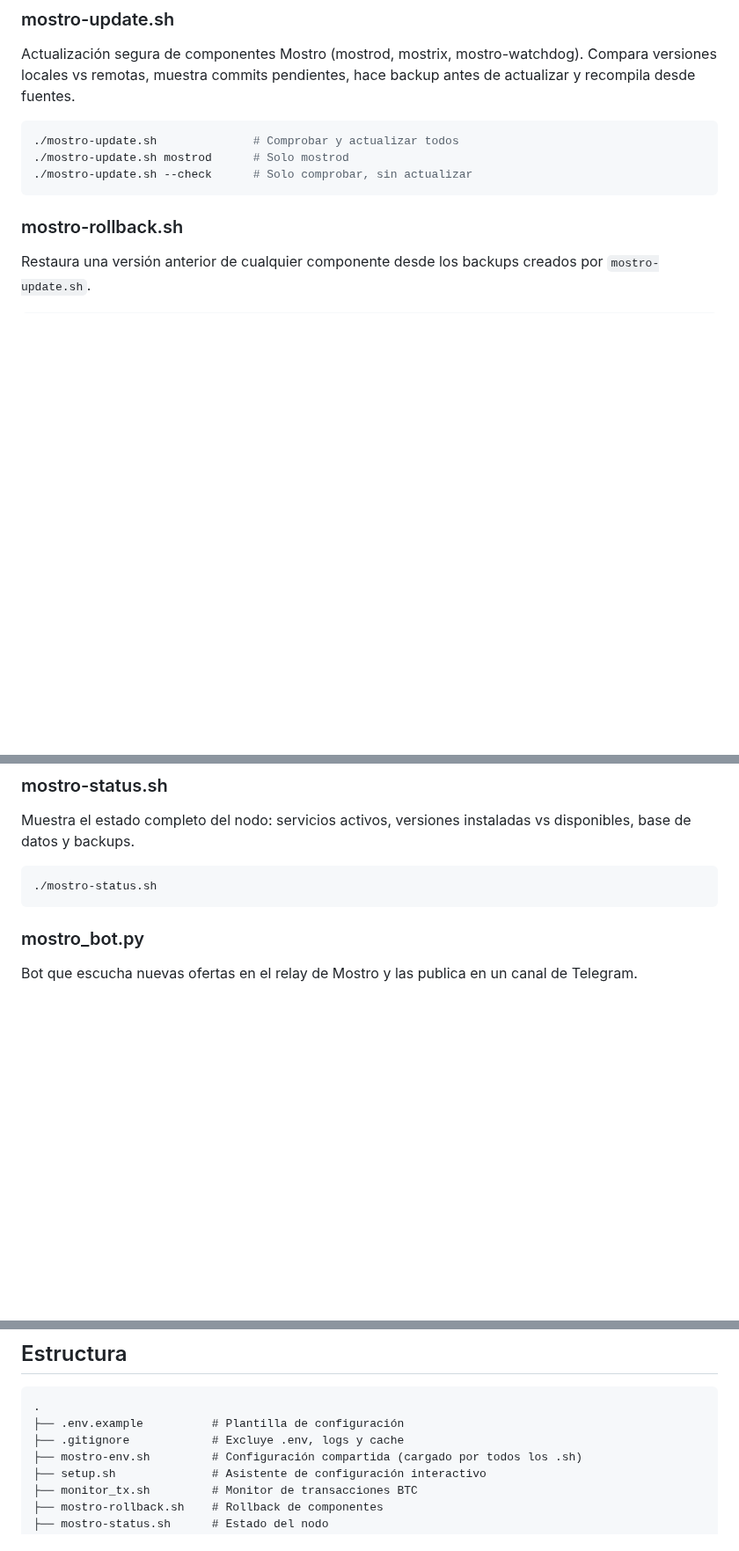
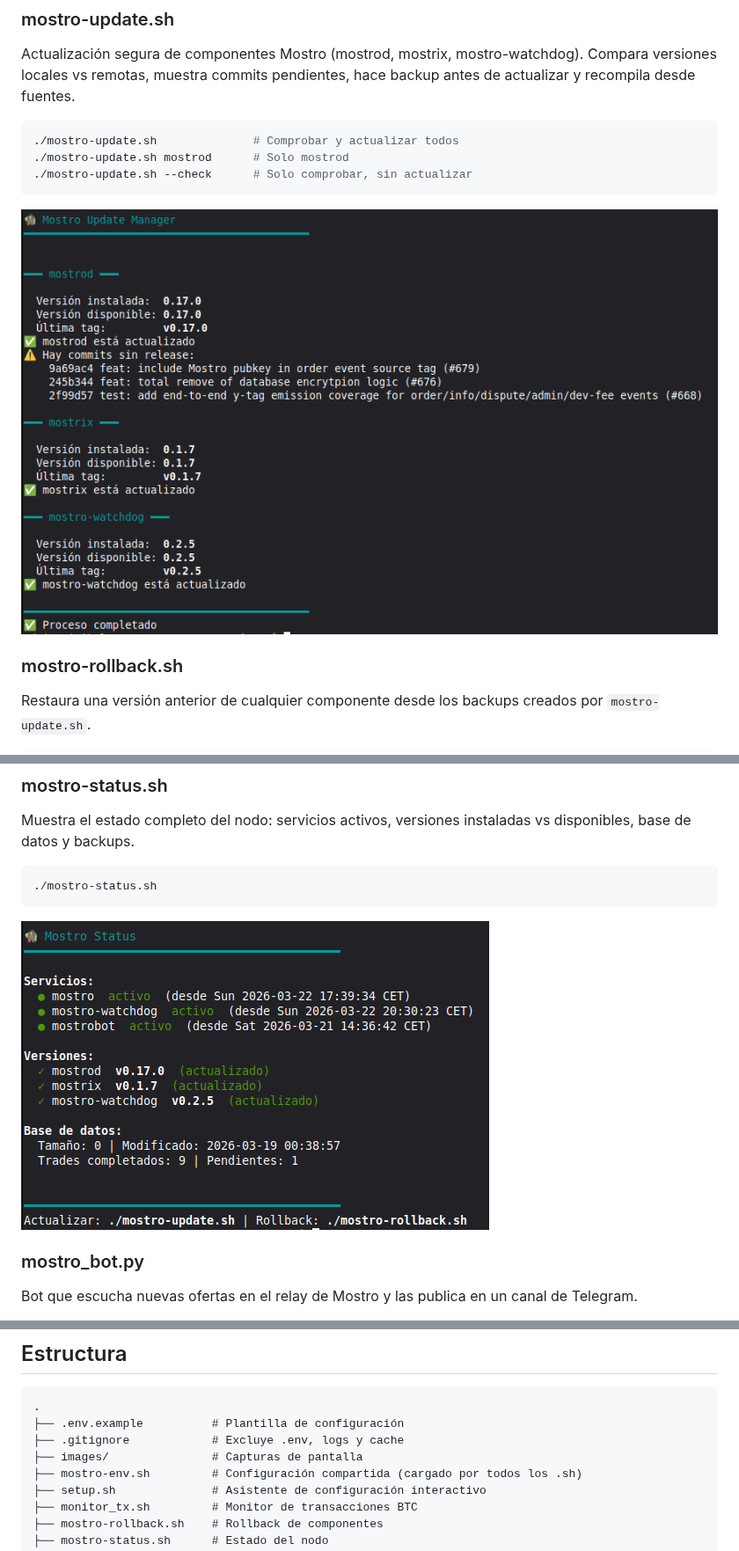
Before and after one commit to 21Mill/scripts-mostro, a Markdown page: README.md, 3 parts joined by grey strips. Shown at 88% size. Rendered like a GitHub page; pictures changed too: images/mostro-status.png (added), images/mostro-update.png (added); blank space fills up the shorter version.

Commit message:
Add screenshots and update README with images

````diff
--- a/README.md
+++ b/README.md
@@ -68,6 +68,8 @@ Actualización segura de componentes Mostro (mostrod, mostrix, mostro-watchdog).
 ./mostro-update.sh --check      # Solo comprobar, sin actualizar
 ```
 
+![mostro-update.sh](images/mostro-update.png)
+
 ### mostro-rollback.sh
 
 Restaura una versión anterior de cualquier componente desde los backups creados por `mostro-update.sh`.
@@ -84,6 +86,8 @@ Muestra el estado completo del nodo: servicios activos, versiones instaladas vs
 ```bash
 ./mostro-status.sh
 ```
+
+![mostro-status.sh](images/mostro-status.png)
 
 ### mostro_bot.py
 
@@ -125,6 +131,7 @@ python3 test_telegram.py
 .
 ├── .env.example          # Plantilla de configuración
 ├── .gitignore            # Excluye .env, logs y cache
+├── images/               # Capturas de pantalla
 ├── mostro-env.sh         # Configuración compartida (cargado por todos los .sh)
 ├── setup.sh              # Asistente de configuración interactivo
 ├── monitor_tx.sh         # Monitor de transacciones BTC
````
Also changed, not shown: other parts of README.md (+2 -0 lines), images/mostro_log_search.png (added).
